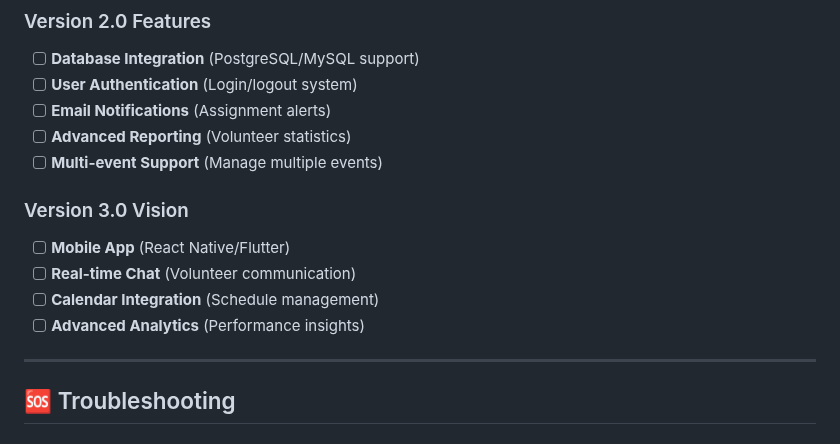
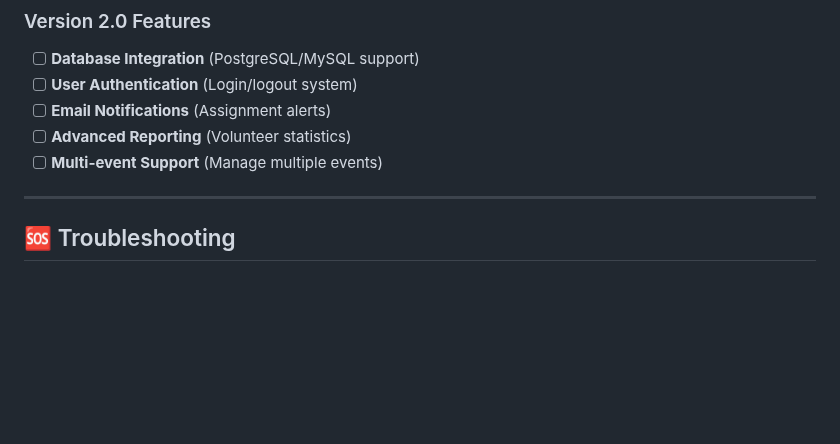
Before and after one commit to Bellamkonda-Nokesh/Event-Volunteer-Python-Fullstack, a Markdown page: Readme.md, the part around the change. Rendered like a GitHub page; blank space fills up the shorter version.

```diff
--- a/Readme.md
+++ b/Readme.md
@@ -371,12 +371,6 @@ We welcome contributions from the community! Here's how you can help:
 - [ ] **Advanced Reporting** (Volunteer statistics)
 - [ ] **Multi-event Support** (Manage multiple events)
 
-### Version 3.0 Vision
-- [ ] **Mobile App** (React Native/Flutter)
-- [ ] **Real-time Chat** (Volunteer communication)
-- [ ] **Calendar Integration** (Schedule management)
-- [ ] **Advanced Analytics** (Performance insights)
-
 ---
 
 ## 🆘 Troubleshooting
```
